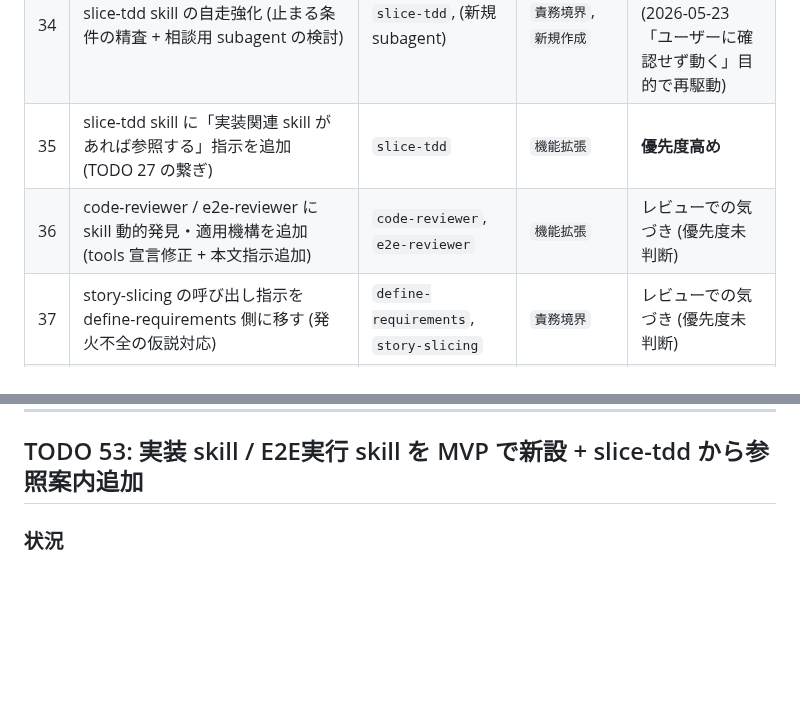
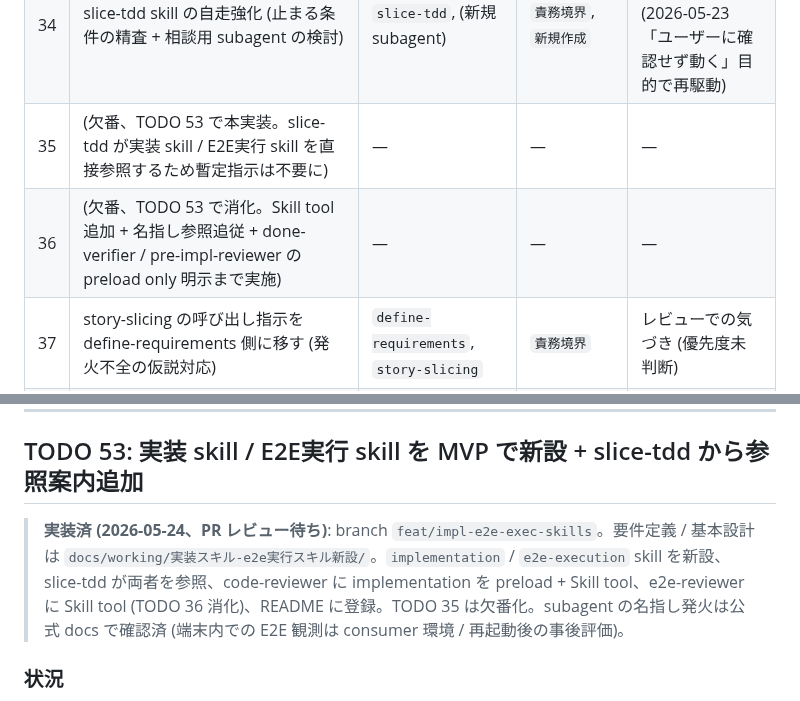
Before and after one commit to sei-newbear/xp-harness, a Markdown page: ROADMAP.md, 2 parts joined by grey strips. GitHub-like rendering; blank space fills up the shorter version.

```diff
--- a/ROADMAP.md
+++ b/ROADMAP.md
@@ -44,8 +44,8 @@ xp-harness を進化させるための保留 TODO リスト。各項目は harne
 | 32 | slice-tdd skill の名前再検討 | `slice-tdd` | `interface純化` | **優先度高め** |
 | 33 | slice-tdd skill 内の Playwright 記述 (L215) を除去 | `slice-tdd` | `interface純化` | レビューでの気づき (優先度未判断) |
 | 34 | slice-tdd skill の自走強化 (止まる条件の精査 + 相談用 subagent の検討) | `slice-tdd`, (新規 subagent) | `責務境界`, `新規作成` | レビューでの気づき、**Tier 1** (2026-05-23 「ユーザーに確認せず動く」目的で再駆動) |
-| 35 | slice-tdd skill に「実装関連 skill があれば参照する」指示を追加 (TODO 27 の繋ぎ) | `slice-tdd` | `機能拡張` | **優先度高め** |
-| 36 | code-reviewer / e2e-reviewer に skill 動的発見・適用機構を追加 (tools 宣言修正 + 本文指示追加) | `code-reviewer`, `e2e-reviewer` | `機能拡張` | レビューでの気づき (優先度未判断) |
+| 35 | (欠番、TODO 53 で本実装。slice-tdd が実装 skill / E2E実行 skill を直接参照するため暫定指示は不要に) | — | — | — |
+| 36 | (欠番、TODO 53 で消化。Skill tool 追加 + 名指し参照追従 + done-verifier / pre-impl-reviewer の preload only 明示まで実施) | — | — | — |
 | 37 | story-slicing の呼び出し指示を define-requirements 側に移す (発火不全の仮説対応) | `define-requirements`, `story-slicing` | `責務境界` | レビューでの気づき (優先度未判断) |
 | 38 | GitHub Actions で release notes 自動化 (CHANGELOG.md 廃止、conventional commits + tag から自動生成) | `harness-repo` | `リリース運用` | リリース運用、初回 tag 時に整備 |
 | 39 | CODE_OF_CONDUCT.md の追加 (OSS 慣行) | `harness-repo` | `リリース運用` | 後回し可、PR / Issue が来始めた時 |
@@ -1142,6 +1131,8 @@ Anthropic 公式が Opus 4.7 (賢くなった上位モデル) 向けに「**Goal
 
 ## TODO 53: 実装 skill / E2E実行 skill を MVP で新設 + slice-tdd から参照案内追加
 
+> **実装済 (2026-05-24、PR レビュー待ち)**: branch `feat/impl-e2e-exec-skills`。要件定義 / 基本設計は `docs/working/実装スキル-e2e実行スキル新設/`。`implementation` / `e2e-execution` skill を新設、slice-tdd が両者を参照、code-reviewer に implementation を preload + Skill tool、e2e-reviewer に Skill tool (TODO 36 消化)、README に登録。TODO 35 は欠番化。subagent の名指し発火は公式 docs で確認済 (端末内での E2E 観測は consumer 環境 / 再起動後の事後評価)。
+
 ### 状況
 
 上位の目的は **「コード実装と E2E 実行に関する project 固有規約を、consumer が project 側で書き入れる空間を確保する」**。MVP リリース優先で、xp-harness としては薄いデフォルトを置き、consumer が `.apm/` で project 固有規約に上書きする想定 (= 既存 e2e skill と同じ「上書き前提」パターン)。
```
Also changed, not shown: other parts of ROADMAP.md (+6 -17 lines).
